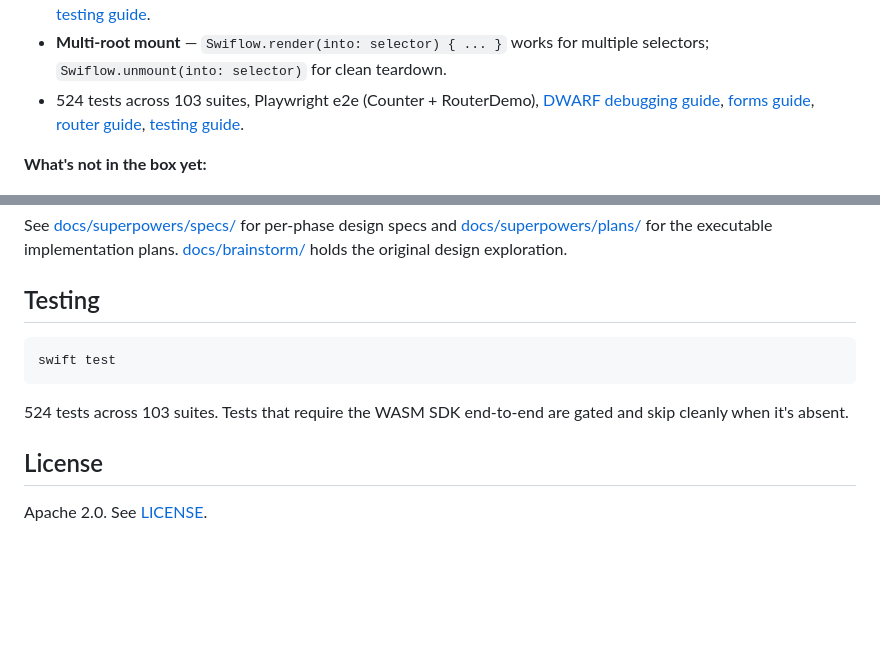
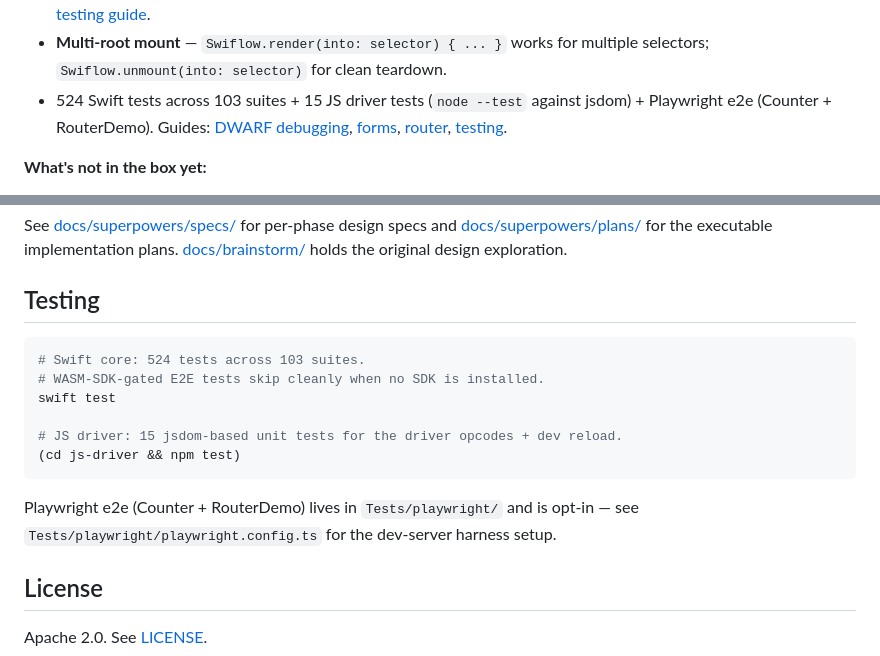
Before and after one commit to zzal/swiflow, a Markdown page: README.md, 2 parts joined by grey strips. Rendered like a GitHub page; blank space fills up the shorter version.

Commit message:
docs(readme): include JS driver test count alongside the Swift count
- Bullet: 524 Swift tests + 15 JS driver tests + Playwright e2e
- Testing section: separate `swift test` and `npm test` invocations,
  with notes about WASM-SDK gating and the opt-in Playwright harness

Co-Authored-By: Claude Sonnet 4.6 <noreply@anthropic.com>

````diff
--- a/README.md
+++ b/README.md
@@ -40,7 +40,7 @@ drives the roadmap to 1.0 across phases 6 through 13.
 - **Form validation** — `FormController`, `Field`, `Form` coordinator with blur-triggered errors, `touchAll()`, `reset()`, `isValid`.
 - **`SwiflowTesting`** — headless test harness: `render()`, `find()`, `findAll()`, `click()`, `input()`, `blur()`. See [testing guide](docs/guides/testing.md).
 - **Multi-root mount** — `Swiflow.render(into: selector) { ... }` works for multiple selectors; `Swiflow.unmount(into: selector)` for clean teardown.
-- 524 tests across 103 suites, Playwright e2e (Counter + RouterDemo), [DWARF debugging guide](docs/guides/debugging.md), [forms guide](docs/guides/forms.md), [router guide](docs/guides/router.md), [testing guide](docs/guides/testing.md).
+- 524 Swift tests across 103 suites + 15 JS driver tests (`node --test` against jsdom) + Playwright e2e (Counter + RouterDemo). Guides: [DWARF debugging](docs/guides/debugging.md), [forms](docs/guides/forms.md), [router](docs/guides/router.md), [testing](docs/guides/testing.md).
 
 **What's not in the box yet:**
 - **Component inspector / devtools** — Phase 9 (pending).
@@ -132,11 +132,17 @@ design exploration.
 ## Testing
 
 ```bash
+# Swift core: 524 tests across 103 suites.
+# WASM-SDK-gated E2E tests skip cleanly when no SDK is installed.
 swift test
+
+# JS driver: 15 jsdom-based unit tests for the driver opcodes + dev reload.
+(cd js-driver && npm test)
 ```
 
-524 tests across 103 suites. Tests that require the WASM SDK end-to-end are
-gated and skip cleanly when it's absent.
+Playwright e2e (Counter + RouterDemo) lives in `Tests/playwright/` and is
+opt-in — see `Tests/playwright/playwright.config.ts` for the dev-server
+harness setup.
 
 ## License
 
````
